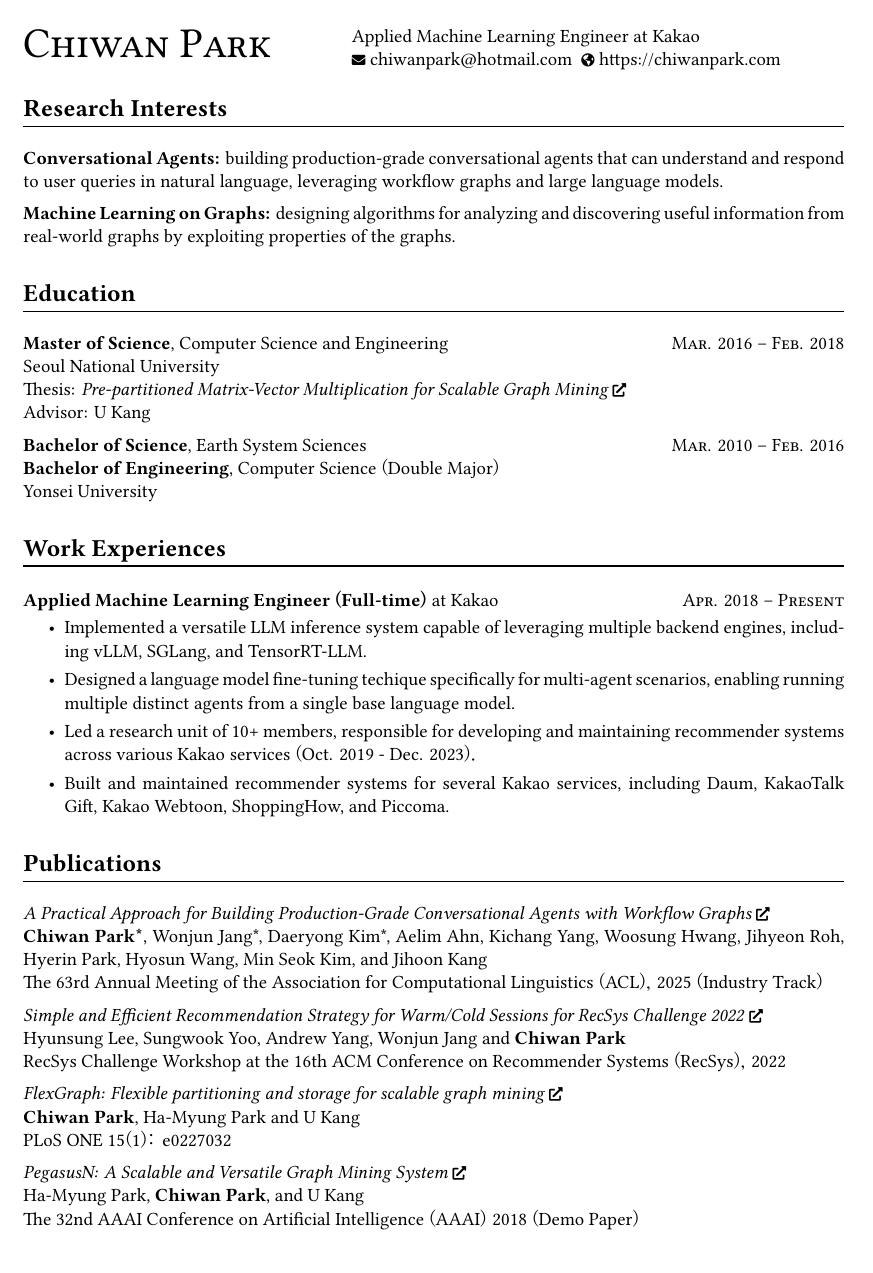
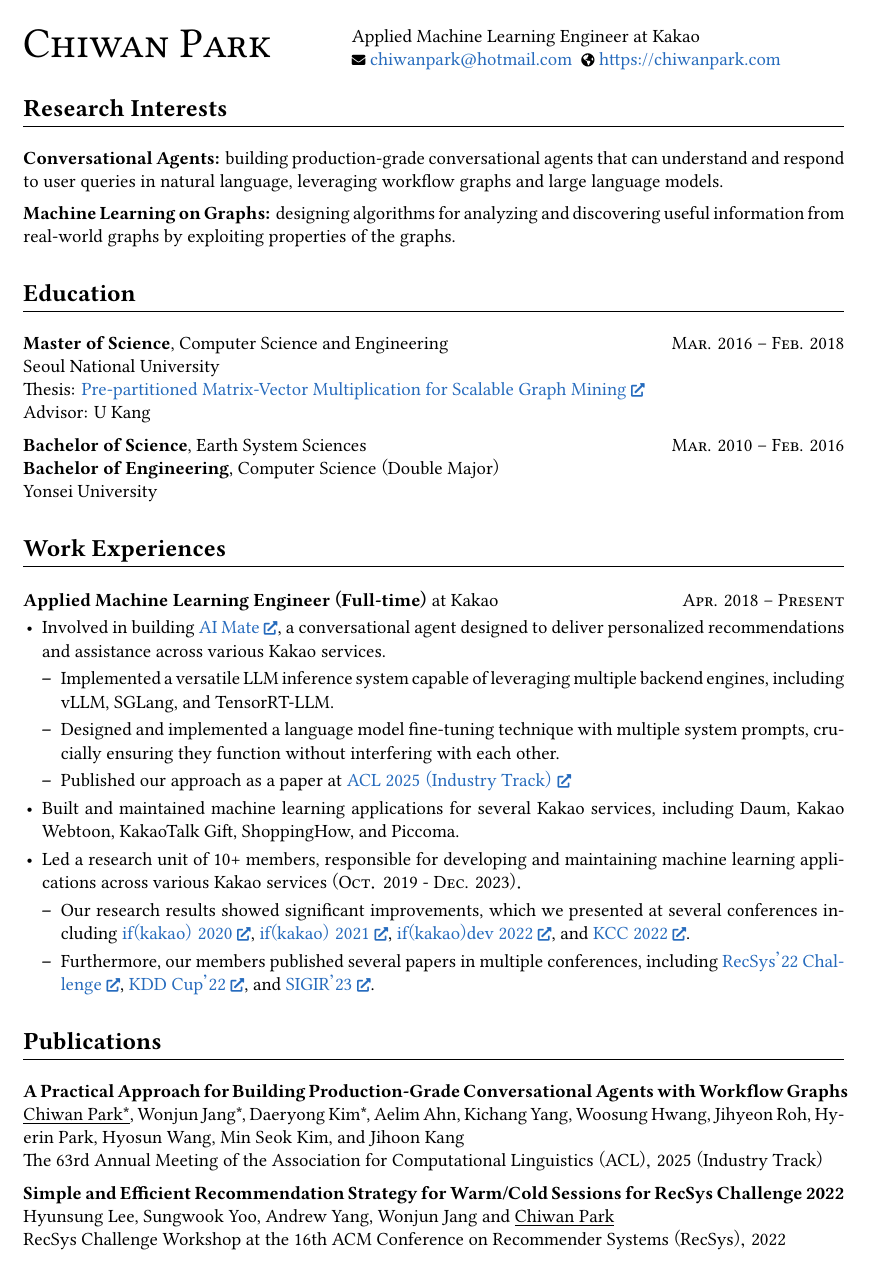
Before and after one commit to chiwanpark/curriculum-vitae, a LaTeX CV (curriculum-vitae.tex): page 1 of 2. Compiled offline with XeLaTeX; a missing font is replaced by an installed copy or a similar font.

Commit message:
Refine Work Experiences

```diff
--- a/curriculum-vitae.tex
+++ b/curriculum-vitae.tex
@@ -1,5 +1,6 @@
 %! TeX program = lualatex
 \documentclass[11pt,a4paper]{article}
+\usepackage[dvipsnames]{xcolor}
 \usepackage[margin=0.8in]{geometry}
 \usepackage{kotex}
 \usepackage{hyperref}
@@ -32,7 +33,8 @@
   plainpages=false,
   bookmarksnumbered=true,
   pdfstartview={FitV},
-  colorlinks={false},
+  colorlinks={true},
+  urlcolor={NavyBlue},
   pdfborder={0 0 0},
   pdfcreator={LuaTeX}
 }
@@ -42,7 +44,7 @@
 \thispagestyle{empty}
 
 \usepackage{sectsty}
-\sectionfont{\rmfamily\bfseries\Large\sectionrule{0ex}{0pt}{-1ex}{1pt}}
+\sectionfont{\rmfamily\bfseries\Large\sectionrule{0ex}{0pt}{-1ex}{0.5pt}}
 
 \setlength{\parskip}{-0.2em}
 \setlength\parindent{0em}
@@ -58,7 +60,7 @@
 }{
   \end{list}
 }
-\setlist[enumerate]{itemsep=0.25em}
+\setlist[itemize]{leftmargin=1em}
 \let\orighref\href
 \renewcommand{\href}[2]{\orighref{#1}{#2\ {\scriptsize\faIcon{external-link-alt}}}}
 
@@ -102,27 +104,33 @@
   \setlength\itemsep{0.1em}
   \item \textbf{Applied Machine Learning Engineer (Full-time)} at Kakao\hfill\textsc{Apr. 2018 -- Present}
   \begin{itemize}
-    \setlength\itemsep{0.05em}
-    \item Implemented a versatile LLM inference system capable of leveraging multiple backend engines, including vLLM, SGLang, and TensorRT-LLM.
-    \item Designed a language model fine-tuning techique specifically for multi-agent scenarios, enabling running multiple distinct agents from a single base language model.
-    \item Led a research unit of 10+ members, responsible for developing and maintaining recommender systems across various Kakao services (Oct. 2019 - Dec. 2023).
-    \item Built and maintained recommender systems for several Kakao services, including Daum, KakaoTalk Gift, Kakao Webtoon, ShoppingHow, and Piccoma.
+    \item Involved in building \href{https://mate.kakao.com/}{AI Mate}, a conversational agent designed to deliver personalized recommendations and assistance across various Kakao services.
+    \begin{itemize}
+      \item Implemented a versatile LLM inference system capable of leveraging multiple backend engines, including vLLM, SGLang, and TensorRT-LLM.
+      \item Designed and implemented a language model fine-tuning technique with multiple system prompts, crucially ensuring they function without interfering with each other.
+      \item Published our approach as a paper at \href{https://arxiv.org/abs/2505.23006}{ACL 2025 (Industry Track)}
+    \end{itemize}
+    \item Built and maintained machine learning applications for several Kakao services, including Daum, Kakao Webtoon, KakaoTalk Gift, ShoppingHow, and Piccoma.
+    \item Led a research unit of 10+ members, responsible for developing and maintaining machine learning applications across various Kakao services (\textsc{Oct}. 2019 - \textsc{Dec}. 2023).
+    \begin{itemize}
+      \item Our research results showed significant improvements, which we presented at several conferences including \href{https://if.kakao.com/2020/session/125}{if(kakao) 2020}, \href{https://if.kakao.com/2021/session/27}{if(kakao) 2021}, \href{https://if.kakao.com/2022/session/8}{if(kakao)dev 2022}, and \href{https://speakerdeck.com/chiwanpark/challenges-in-real-world-recommender-systems}{KCC 2022}.
+      \item Furthermore, our members published several papers in multiple conferences, including \href{https://dl.acm.org/doi/10.1145/3556702.3556851}{RecSys'22 Challenge}, \href{https://amazonkddcup.github.io/papers/0620.pdf}{KDD Cup'22}, and \href{https://dl.acm.org/doi/10.1145/3539618.3591934}{SIGIR'23}.
+    \end{itemize}
   \end{itemize}
 \end{entry}
 
 % PUBLICATIONS
 \section*{Publications}
 \begin{entry}
-  \item \href{https://arxiv.org/abs/2505.23006}{\textit{A Practical Approach for Building Production-Grade Conversational Agents with Workflow Graphs}}\\
-  \textbf{Chiwan Park*}, Wonjun Jang*, Daeryong Kim*, Aelim Ahn, Kichang Yang, Woosung Hwang, Jihyeon Roh, Hyerin Park, Hyosun Wang, Min Seok Kim, and Jihoon Kang\\
+  \item \textbf{A Practical Approach for Building Production-Grade Conversational Agents with Workflow Graphs}\\
+  \underline{Chiwan Park*}, Wonjun Jang*, Daeryong Kim*, Aelim Ahn, Kichang Yang, Woosung Hwang, Jihyeon Roh, Hyerin Park, Hyosun Wang, Min Seok Kim, and Jihoon Kang\\
   The 63rd Annual Meeting of the Association for Computational Linguistics (ACL), 2025 (Industry Track)
-  \item \href{https://dl.acm.org/doi/10.1145/3556702.3556851}{\textit{Simple and Efficient Recommendation Strategy for Warm/Cold Sessions for RecSys Challenge 2022}}\\
-  Hyunsung Lee, Sungwook Yoo, Andrew Yang, Wonjun Jang and \textbf{Chiwan Park}\\
+  \item \textbf{Simple and Efficient Recommendation Strategy for Warm/Cold Sessions for RecSys Challenge 2022}\\
+  Hyunsung Lee, Sungwook Yoo, Andrew Yang, Wonjun Jang and \underline{Chiwan Park}\\
   RecSys Challenge Workshop at the 16th ACM Conference on Recommender Systems (RecSys), 2022
-  \item \href{https://journals.plos.org/plosone/article?id=10.1371/journal.pone.0227032}{\textit{FlexGraph: Flexible partitioning and storage for scalable graph mining}}\\
-  \textbf{Chiwan Park}, Ha-Myung Park and U Kang\\
+  \item \textbf{FlexGraph: Flexible partitioning and storage for scalable graph mining}\\
+  \underline{Chiwan Park}, Ha-Myung Park and U Kang\\
   PLoS ONE 15(1): e0227032
-  \item \href{https://ojs.aaai.org/index.php/AAAI/article/view/11372}{\textit{PegasusN: A Scalable and Versatile Graph Mining System}}\\
-  Ha-Myung Park, \textbf{Chiwan Park}, and U Kang\\
+  \item \textbf{PegasusN: A Scalable and Versatile Graph Mining System}\\
+  Ha-Myung Park, \underline{Chiwan Park}, and U Kang\\
   The 32nd AAAI Conference on Artificial Intelligence (AAAI) 2018 (Demo Paper)
-  \item \href{https://datalab.snu.ac.kr/dslashburn/dslashburn.pdf}{\textit{A Distributed Vertex Rearrangement Algorithm for Compressing and Mining Big Graphs}}\\
```
Also changed, not shown: curriculum-vitae.tex (17 more changed lines).
